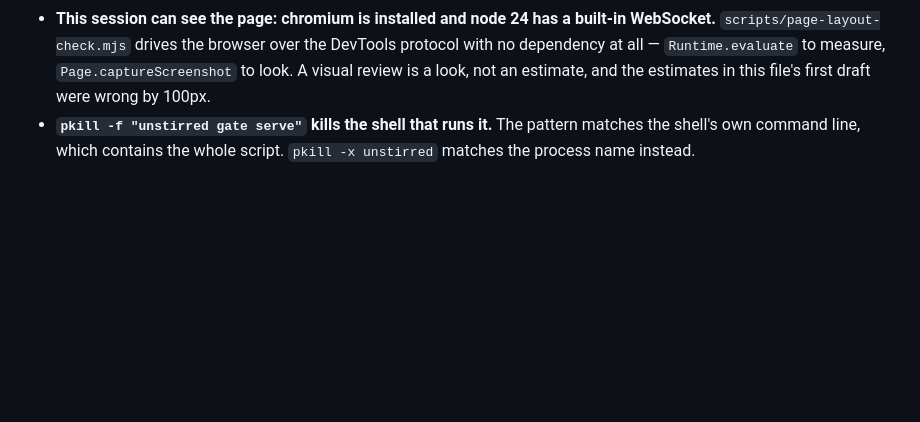
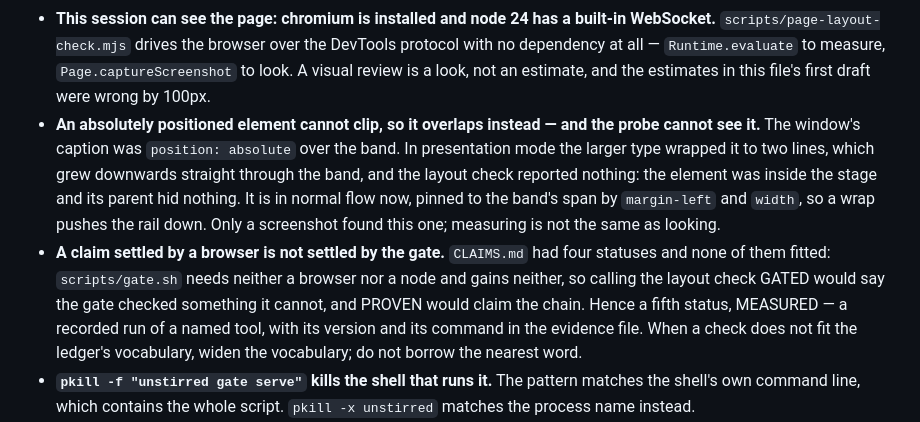
Before and after one commit to DrApkFile/Unstirred, a Markdown page: briefing/BUILD_NOTES.md, the part around the change. GitHub-like rendering; blank space fills up the shorter version.

Commit message:
Build notes and handoff after page review

```diff
--- a/briefing/BUILD_NOTES.md
+++ b/briefing/BUILD_NOTES.md
@@ -61,6 +61,18 @@ to `DECISIONS.md`; recorded runs go to `evidence/`. This file is for the facts t
   `scripts/page-layout-check.mjs` drives the browser over the DevTools protocol with no dependency
   at all — `Runtime.evaluate` to measure, `Page.captureScreenshot` to look. A visual review is a
   look, not an estimate, and the estimates in this file's first draft were wrong by 100px.
+- **An absolutely positioned element cannot clip, so it overlaps instead — and the probe cannot
+  see it.** The window's caption was `position: absolute` over the band. In presentation mode the
+  larger type wrapped it to two lines, which grew downwards straight through the band, and the
+  layout check reported nothing: the element was inside the stage and its parent hid nothing. It
+  is in normal flow now, pinned to the band's span by `margin-left` and `width`, so a wrap pushes
+  the rail down. Only a screenshot found this one; measuring is not the same as looking.
+- **A claim settled by a browser is not settled by the gate.** `CLAIMS.md` had four statuses and
+  none of them fitted: `scripts/gate.sh` needs neither a browser nor a node and gains neither, so
+  calling the layout check GATED would say the gate checked something it cannot, and PROVEN would
+  claim the chain. Hence a fifth status, MEASURED — a recorded run of a named tool, with its
+  version and its command in the evidence file. When a check does not fit the ledger's vocabulary,
+  widen the vocabulary; do not borrow the nearest word.
 - **`pkill -f "unstirred gate serve"` kills the shell that runs it.** The pattern matches the
   shell's own command line, which contains the whole script. `pkill -x unstirred` matches the
   process name instead.
```
Also changed, not shown: HANDOFF.md (+13 -9 lines).
